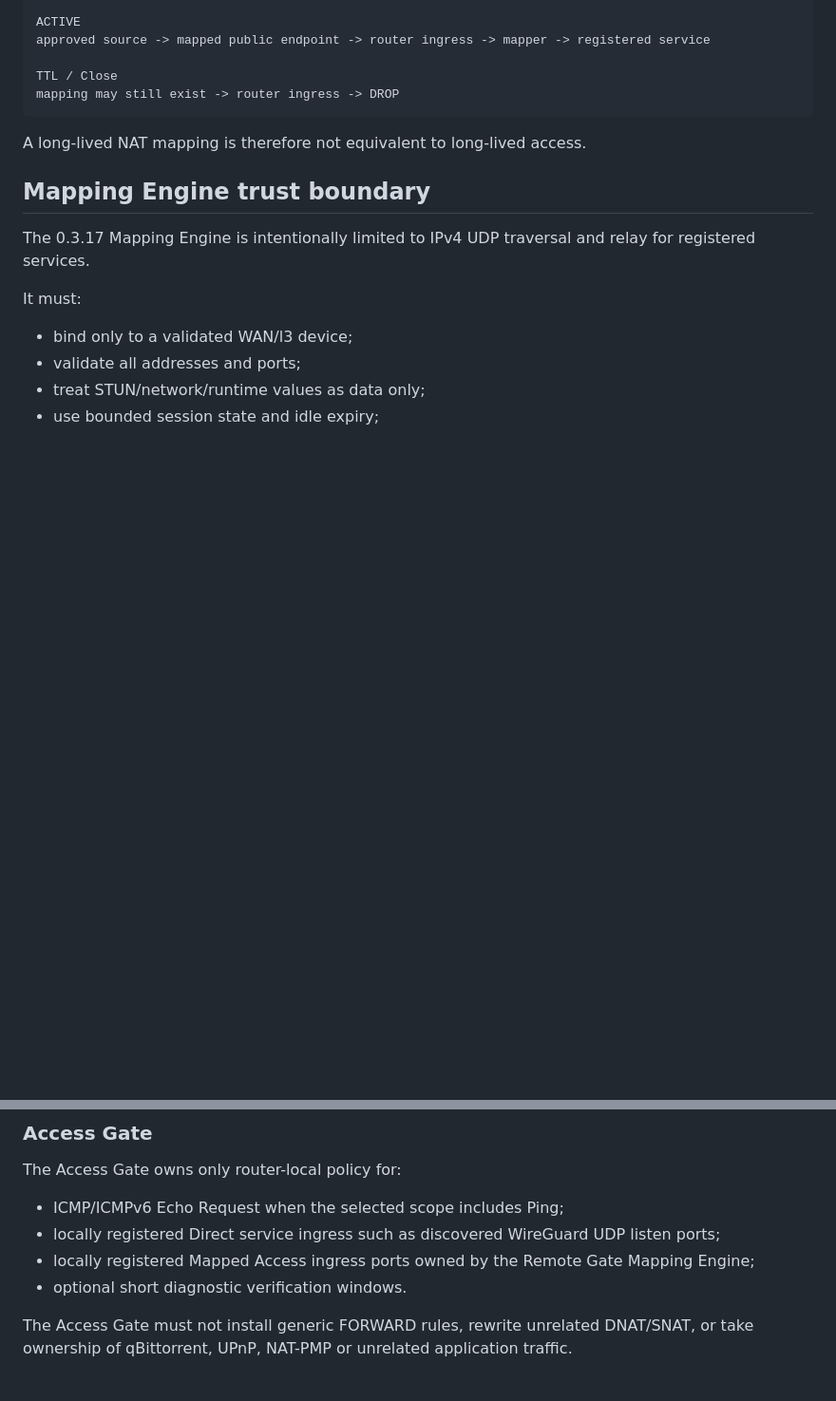
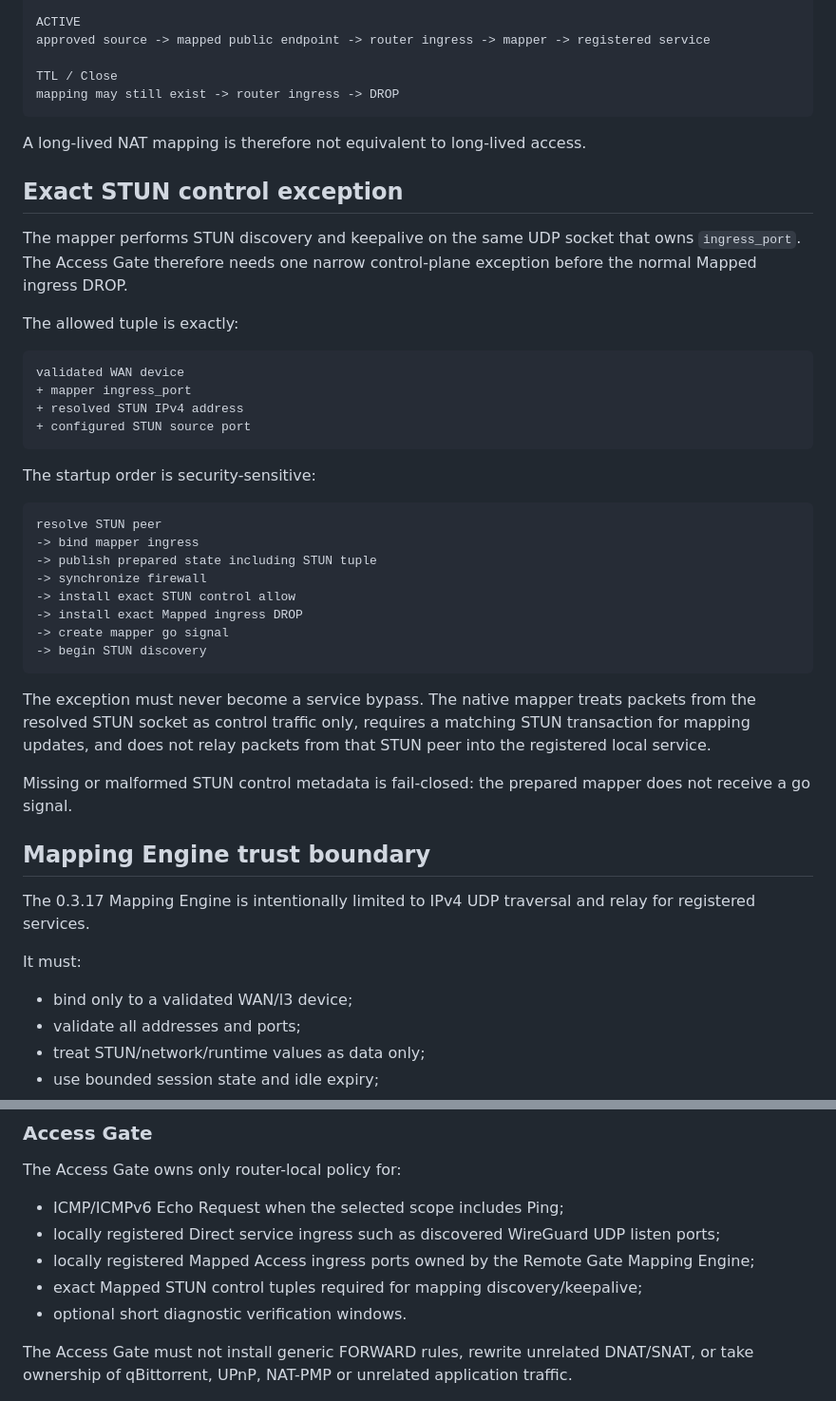
Before and after one commit to weigefenxiang/WeiG-Remote-Gate, a Markdown page: docs/SECURITY-MODEL.md, 2 parts joined by grey strips. Shown at 95% size. Rendered like a GitHub page; blank space fills up the shorter version.

````diff
--- a/docs/SECURITY-MODEL.md
+++ b/docs/SECURITY-MODEL.md
@@ -75,6 +75,36 @@ mapping may still exist -> router ingress -> DROP
 
 A long-lived NAT mapping is therefore not equivalent to long-lived access.
 
+## Exact STUN control exception
+
+The mapper performs STUN discovery and keepalive on the same UDP socket that owns `ingress_port`. The Access Gate therefore needs one narrow control-plane exception before the normal Mapped ingress DROP.
+
+The allowed tuple is exactly:
+
+```text
+validated WAN device
++ mapper ingress_port
++ resolved STUN IPv4 address
++ configured STUN source port
+```
+
+The startup order is security-sensitive:
+
+```text
+resolve STUN peer
+-> bind mapper ingress
+-> publish prepared state including STUN tuple
+-> synchronize firewall
+-> install exact STUN control allow
+-> install exact Mapped ingress DROP
+-> create mapper go signal
+-> begin STUN discovery
+```
+
+The exception must never become a service bypass. The native mapper treats packets from the resolved STUN socket as control traffic only, requires a matching STUN transaction for mapping updates, and does not relay packets from that STUN peer into the registered local service.
+
+Missing or malformed STUN control metadata is fail-closed: the prepared mapper does not receive a go signal.
+
 ## Mapping Engine trust boundary
 
 The 0.3.17 Mapping Engine is intentionally limited to IPv4 UDP traversal and relay for registered services.
@@ -129,6 +175,7 @@ The Access Gate owns only router-local policy for:
 - ICMP/ICMPv6 Echo Request when the selected scope includes Ping;
 - locally registered Direct service ingress such as discovered WireGuard UDP listen ports;
 - locally registered Mapped Access ingress ports owned by the Remote Gate Mapping Engine;
+- exact Mapped STUN control tuples required for mapping discovery/keepalive;
 - optional short diagnostic verification windows.
 
 The Access Gate must not install generic FORWARD rules, rewrite unrelated DNAT/SNAT, or take ownership of qBittorrent, UPnP, NAT-PMP or unrelated application traffic.
````
Also changed, not shown: other parts of docs/SECURITY-MODEL.md (+36 -4 lines).
